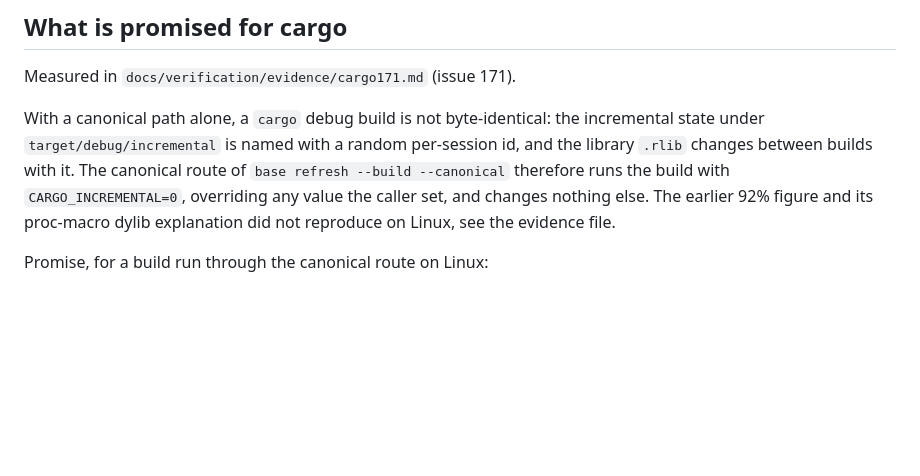
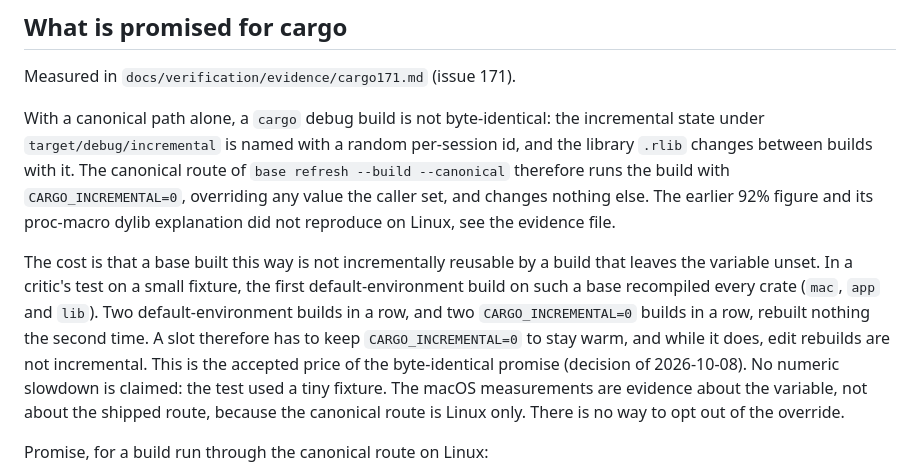
Before and after one commit to zeeshanhaque21/cowfs, a Markdown page: docs/linux-namespaces.md, the part around the change. GitHub-like rendering; blank space fills up the shorter version.

Commit message:
docs: state the cost of CARGO_INCREMENTAL=0 on the canonical route
Claude-Session: https://claude.ai/code/session_014dnb9QEnQcPVW3w9eA73Hv

```diff
--- a/docs/linux-namespaces.md
+++ b/docs/linux-namespaces.md
@@ -136,6 +136,15 @@ Measured in `docs/verification/evidence/cargo171.md` (issue 171).
 With a canonical path alone, a `cargo` debug build is not byte-identical: the incremental state under `target/debug/incremental` is named with a random per-session id, and the library `.rlib` changes between builds with it.
 The canonical route of `base refresh --build --canonical` therefore runs the build with `CARGO_INCREMENTAL=0`, overriding any value the caller set, and changes nothing else.
 The earlier 92% figure and its proc-macro dylib explanation did not reproduce on Linux, see the evidence file.
+
+The cost is that a base built this way is not incrementally reusable by a build that leaves the variable unset.
+In a critic's test on a small fixture, the first default-environment build on such a base recompiled every crate (`mac`, `app` and `lib`).
+Two default-environment builds in a row, and two `CARGO_INCREMENTAL=0` builds in a row, rebuilt nothing the second time.
+A slot therefore has to keep `CARGO_INCREMENTAL=0` to stay warm, and while it does, edit rebuilds are not incremental.
+This is the accepted price of the byte-identical promise (decision of 2026-10-08).
+No numeric slowdown is claimed: the test used a tiny fixture.
+The macOS measurements are evidence about the variable, not about the shipped route, because the canonical route is Linux only.
+There is no way to opt out of the override.
 
 Promise, for a build run through the canonical route on Linux:
 
```
